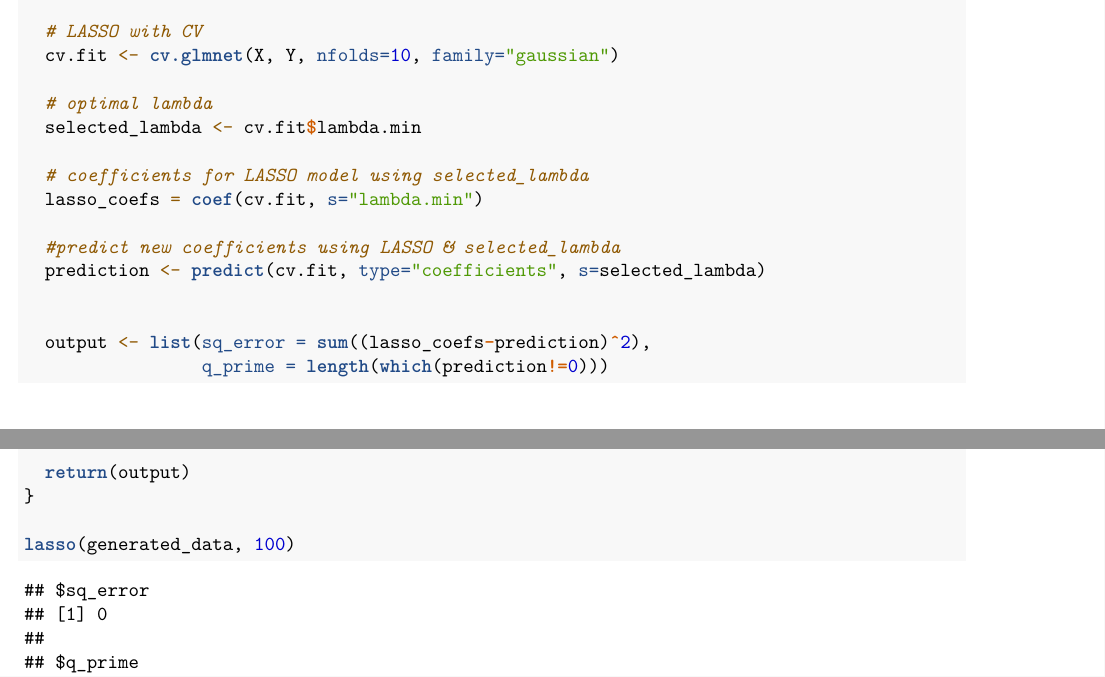
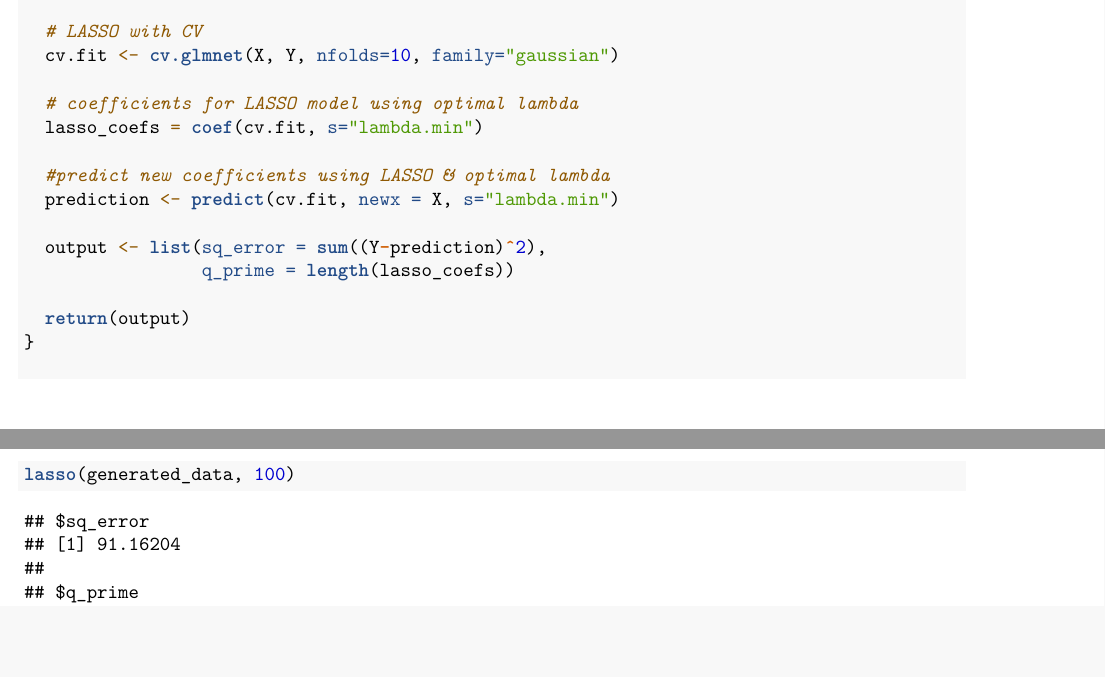
Before and after one commit to General-VM/LASSOvsOLS, an R Markdown document (FinalProject.Rmd): two parts of pages 2 and 3 of 3, joined at a grey line, cut so that both start at the same text, the shorter picture padded with empty space. Rendered offline with R 4.5, knitr and Pandoc, then LaTeX, with nearby package versions; code that draws random numbers runs with fixed seeds of ours.

Commit message:
lasso predicts correctly and cleaned up lasso

```diff
--- a/FinalProject.Rmd
+++ b/FinalProject.Rmd
@@ -73,18 +73,14 @@ lasso <- function(input_data, n){
   # LASSO with CV
   cv.fit <- cv.glmnet(X, Y, nfolds=10, family="gaussian")
 
-  # optimal lambda
-  selected_lambda <- cv.fit$lambda.min
-
-  # coefficients for LASSO model using selected_lambda
+  # coefficients for LASSO model using optimal lambda
   lasso_coefs = coef(cv.fit, s="lambda.min")
 
-  #predict new coefficients using LASSO & selected_lambda
-  prediction <- predict(cv.fit, type="coefficients", s=selected_lambda)
+  #predict new coefficients using LASSO & optimal lambda
+  prediction <- predict(cv.fit, newx = X, s="lambda.min")
 
-
-  output <- list(sq_error = sum((lasso_coefs-prediction)^2),
-                 q_prime = length(which(prediction!=0)))
+  output <- list(sq_error = sum((Y-prediction)^2),
+                 q_prime = length(lasso_coefs))
 
   return(output)
 }
```
